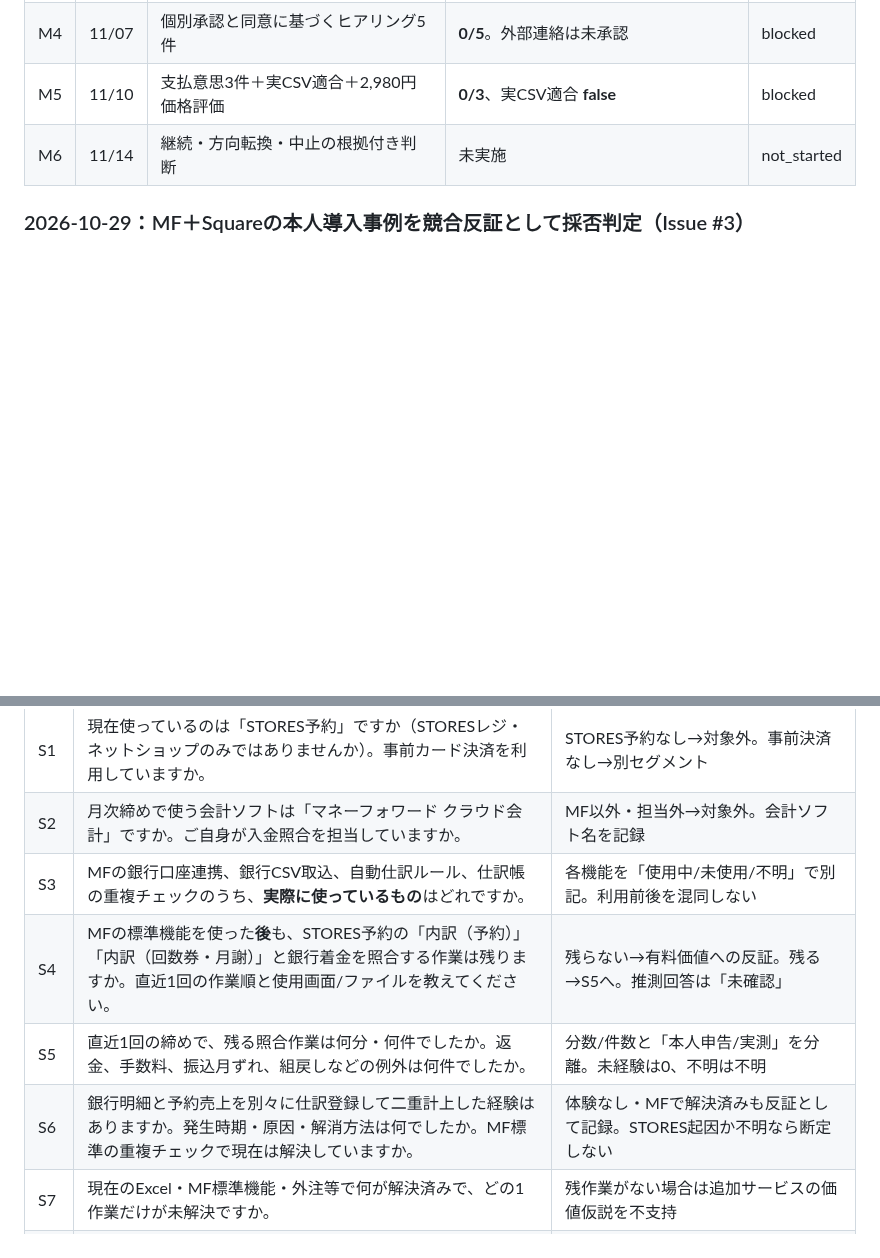
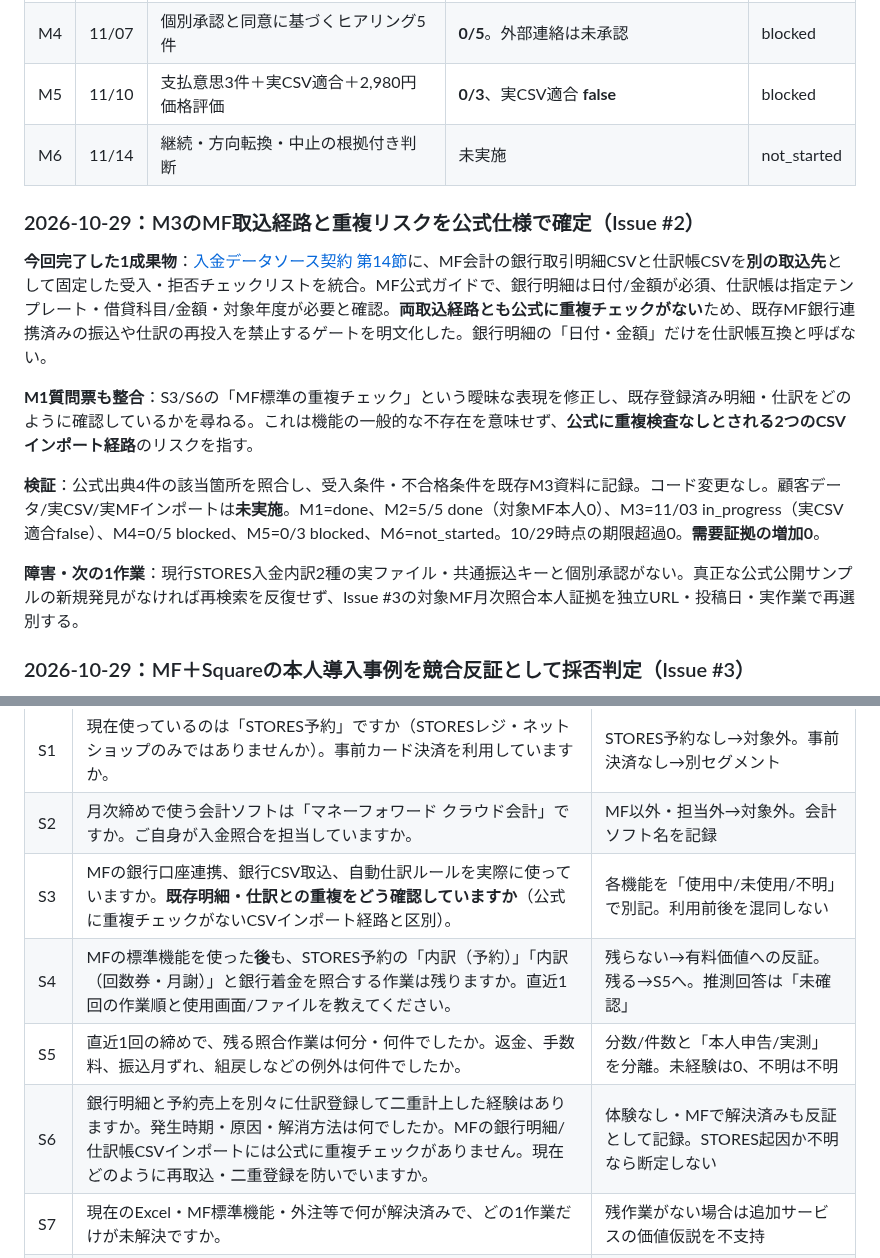
Before and after one commit to edometro/reservation-csv-checker, a Markdown page: docs/MILESTONES.md, 2 parts joined by grey strips. Rendered like a GitHub page; blank space fills up the shorter version.

Commit message:
docs(M3): distinguish MF bank vs journal imports and fail closed on duplicate risk

```diff
--- a/docs/MILESTONES.md
+++ b/docs/MILESTONES.md
@@ -14,6 +14,17 @@
 | M4 | 11/07 | 個別承認と同意に基づくヒアリング5件 | **0/5**。外部連絡は未承認 | blocked |
 | M5 | 11/10 | 支払意思3件＋実CSV適合＋2,980円価格評価 | **0/3**、実CSV適合 **false** | blocked |
 | M6 | 11/14 | 継続・方向転換・中止の根拠付き判断 | 未実施 | not_started |
+
+
+### 2026-10-29：M3のMF取込経路と重複リスクを公式仕様で確定（Issue #2）
+
+**今回完了した1成果物**：[入金データソース契約 第14節](PAYOUT_SOURCE_CONTRACT_2026-10-28.md#14-2026-10-29mf会計の銀行取引明細と仕訳帳を別受入経路として固定issue-2--m3)に、MF会計の銀行取引明細CSVと仕訳帳CSVを**別の取込先**として固定した受入・拒否チェックリストを統合。MF公式ガイドで、銀行明細は日付/金額が必須、仕訳帳は指定テンプレート・借貸科目/金額・対象年度が必要と確認。**両取込経路とも公式に重複チェックがない**ため、既存MF銀行連携済みの振込や仕訳の再投入を禁止するゲートを明文化した。銀行明細の「日付・金額」だけを仕訳帳互換と呼ばない。
+
+**M1質問票も整合**：S3/S6の「MF標準の重複チェック」という曖昧な表現を修正し、既存登録済み明細・仕訳をどのように確認しているかを尋ねる。これは機能の一般的な不存在を意味せず、**公式に重複検査なしとされる2つのCSVインポート経路**のリスクを指す。
+
+**検証**：公式出典4件の該当箇所を照合し、受入条件・不合格条件を既存M3資料に記録。コード変更なし。顧客データ/実CSV/実MFインポートは**未実施**。M1=done、M2=5/5 done（対象MF本人0）、M3=11/03 in_progress（実CSV適合false）、M4=0/5 blocked、M5=0/3 blocked、M6=not_started。10/29時点の期限超過0。**需要証拠の増加0**。
+
+**障害・次の1作業**：現行STORES入金内訳2種の実ファイル・共通振込キーと個別承認がない。真正な公式公開サンプルの新規発見がなければ再検索を反復せず、Issue #3の対象MF月次照合本人証拠を独立URL・投稿日・実作業で再選別する。
 
 ### 2026-10-29：MF＋Squareの本人導入事例を競合反証として採否判定（Issue #3）
 
@@ -114,10 +125,10 @@ npm test
 | --- | --- | --- |
 | S1 | 現在使っているのは「STORES予約」ですか（STORESレジ・ネットショップのみではありませんか）。事前カード決済を利用していますか。 | STORES予約なし→対象外。事前決済なし→別セグメント |
 | S2 | 月次締めで使う会計ソフトは「マネーフォワード クラウド会計」ですか。ご自身が入金照合を担当していますか。 | MF以外・担当外→対象外。会計ソフト名を記録 |
-| S3 | MFの銀行口座連携、銀行CSV取込、自動仕訳ルール、仕訳帳の重複チェックのうち、**実際に使っているもの**はどれですか。 | 各機能を「使用中/未使用/不明」で別記。利用前後を混同しない |
+| S3 | MFの銀行口座連携、銀行CSV取込、自動仕訳ルールを実際に使っていますか。**既存明細・仕訳との重複をどう確認していますか**（公式に重複チェックがないCSVインポート経路と区別）。 | 各機能を「使用中/未使用/不明」で別記。利用前後を混同しない |
 | S4 | MFの標準機能を使った**後**も、STORES予約の「内訳（予約）」「内訳（回数券・月謝）」と銀行着金を照合する作業は残りますか。直近1回の作業順と使用画面/ファイルを教えてください。 | 残らない→有料価値への反証。残る→S5へ。推測回答は「未確認」 |
 | S5 | 直近1回の締めで、残る照合作業は何分・何件でしたか。返金、手数料、振込月ずれ、組戻しなどの例外は何件でしたか。 | 分数/件数と「本人申告/実測」を分離。未経験は0、不明は不明 |
-| S6 | 銀行明細と予約売上を別々に仕訳登録して二重計上した経験はありますか。発生時期・原因・解消方法は何でしたか。MF標準の重複チェックで現在は解決していますか。 | 体験なし・MFで解決済みも反証として記録。STORES起因か不明なら断定しない |
+| S6 | 銀行明細と予約売上を別々に仕訳登録して二重計上した経験はありますか。発生時期・原因・解消方法は何でしたか。MFの銀行明細/仕訳帳CSVインポートには公式に重複チェックがありません。現在どのように再取込・二重登録を防いでいますか。 | 体験なし・MFで解決済みも反証として記録。STORES起因か不明なら断定しない |
 | S7 | 現在のExcel・MF標準機能・外注等で何が解決済みで、どの1作業だけが未解決ですか。 | 残作業がない場合は追加サービスの価値仮説を不支持 |
 | S8 | **現在のMVPはCSV検査・要確認レポートのみ**です。この機能と、未実装の自動入金照合を別々に評価してください。月額2,980円を実際に払う場合の必要条件・決裁者・時期は何ですか。 | 「便利そう」は支払意思に算入しない。具体的条件が揃っても本人同意・証拠台帳の計上基準を満たすまで0件 |
 
```
